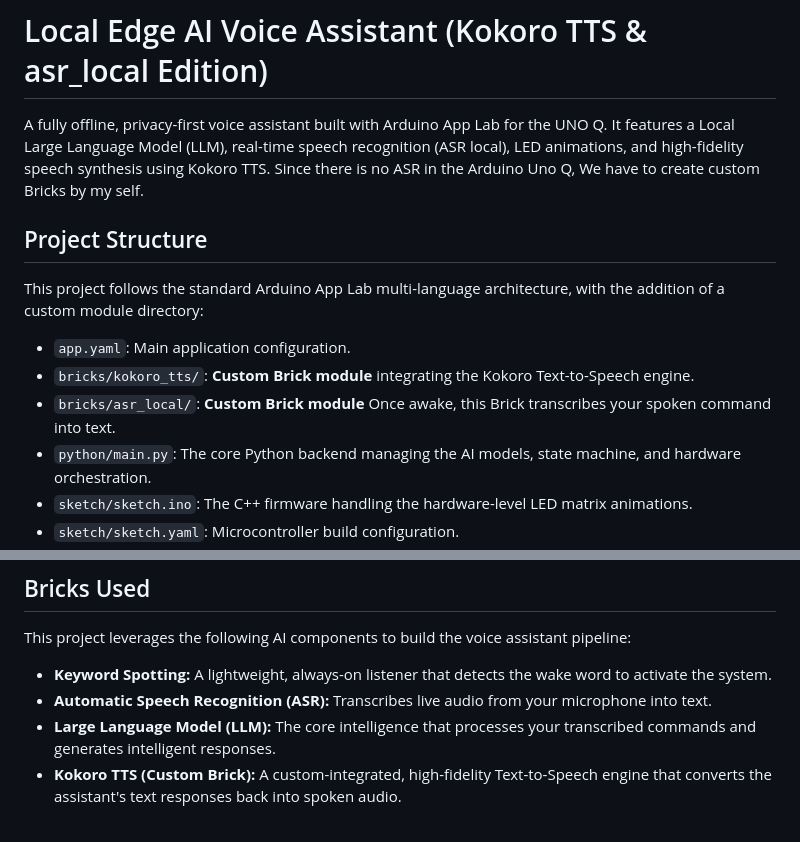
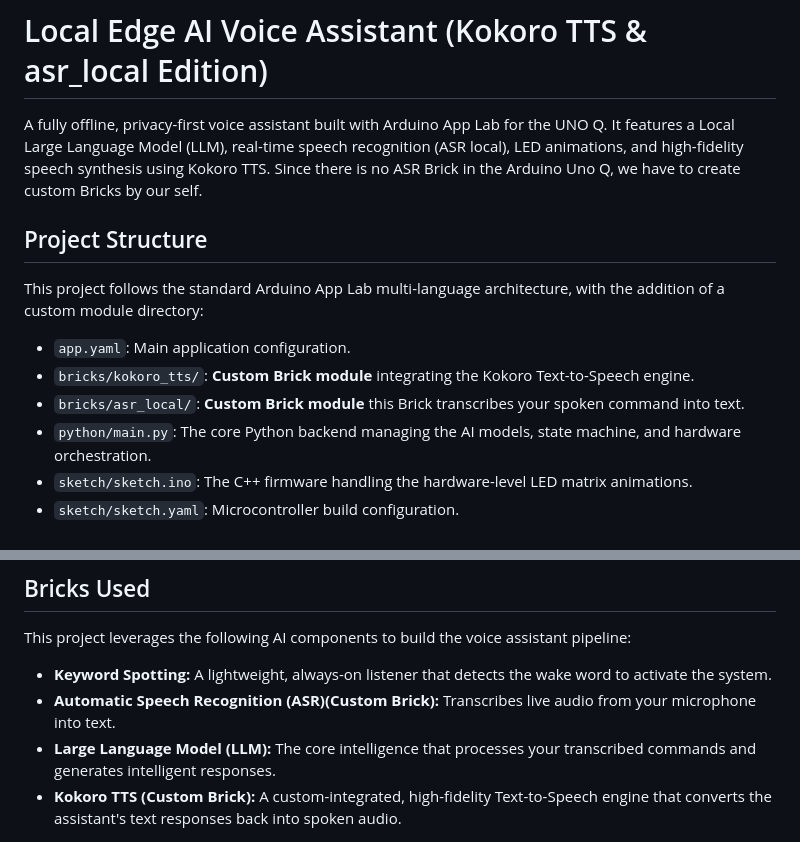
Before and after one commit to williaml12/Local-Edge-AI-Voice-Assistant, a Markdown page: README.md, 2 parts joined by grey strips. GitHub-like rendering.

```diff
--- a/README.md
+++ b/README.md
@@ -1,6 +1,6 @@
 # Local Edge AI Voice Assistant (Kokoro TTS & asr_local Edition)
 
-A fully offline, privacy-first voice assistant built with Arduino App Lab for the UNO Q. It features a Local Large Language Model (LLM), real-time speech recognition (ASR local), LED animations, and high-fidelity speech synthesis using Kokoro TTS. Since there is no ASR in the Arduino Uno Q, We have to create custom Bricks by my self.
+A fully offline, privacy-first voice assistant built with Arduino App Lab for the UNO Q. It features a Local Large Language Model (LLM), real-time speech recognition (ASR local), LED animations, and high-fidelity speech synthesis using Kokoro TTS. Since there is no ASR Brick in the Arduino Uno Q, we have to create custom Bricks by our self.
 
 ## Project Structure
 
@@ -8,7 +8,7 @@ This project follows the standard Arduino App Lab multi-language architecture, w
 
 * `app.yaml`: Main application configuration.
 * `bricks/kokoro_tts/`: **Custom Brick module** integrating the Kokoro Text-to-Speech engine.
-* `bricks/asr_local/`: **Custom Brick module** Once awake, this Brick transcribes your spoken command into text.
+* `bricks/asr_local/`: **Custom Brick module** this Brick transcribes your spoken command into text.
 * `python/main.py`: The core Python backend managing the AI models, state machine, and hardware orchestration.
 * `sketch/sketch.ino`: The C++ firmware handling the hardware-level LED matrix animations.
 * `sketch/sketch.yaml`: Microcontroller build configuration.
@@ -24,7 +24,7 @@ Since the advanced Kokoro TTS and Local ASR (Whisper Container) models are not p
 This project leverages the following AI components to build the voice assistant pipeline:
 
 * **Keyword Spotting:** A lightweight, always-on listener that detects the wake word to activate the system.
-* **Automatic Speech Recognition (ASR):** Transcribes live audio from your microphone into text.
+* **Automatic Speech Recognition (ASR)(Custom Brick):** Transcribes live audio from your microphone into text.
 * **Large Language Model (LLM):** The core intelligence that processes your transcribed commands and generates intelligent responses.
 * **Kokoro TTS (Custom Brick):** A custom-integrated, high-fidelity Text-to-Speech engine that converts the assistant's text responses back into spoken audio.
 
```
